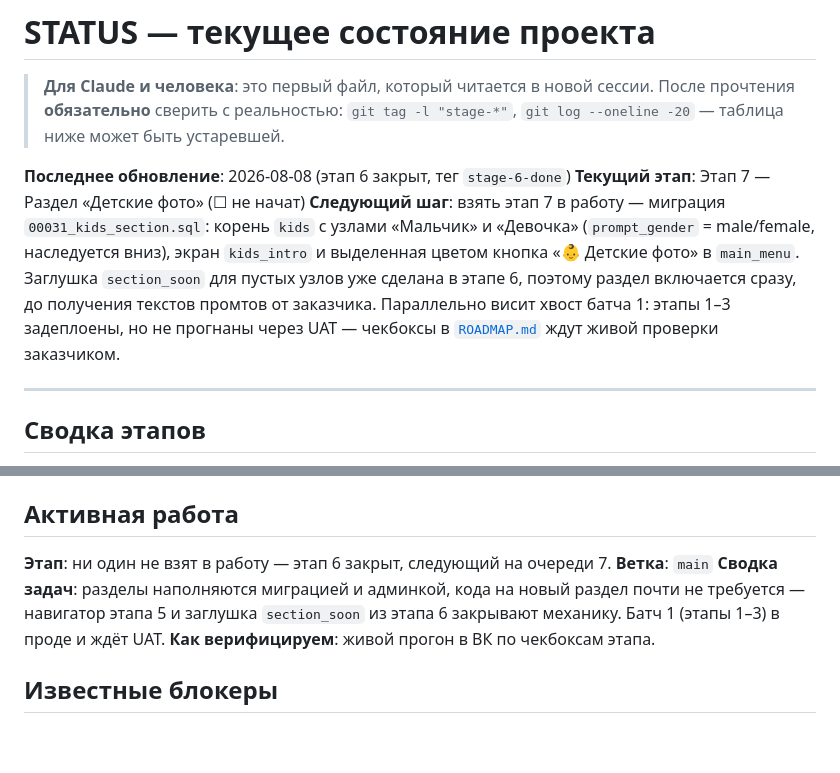
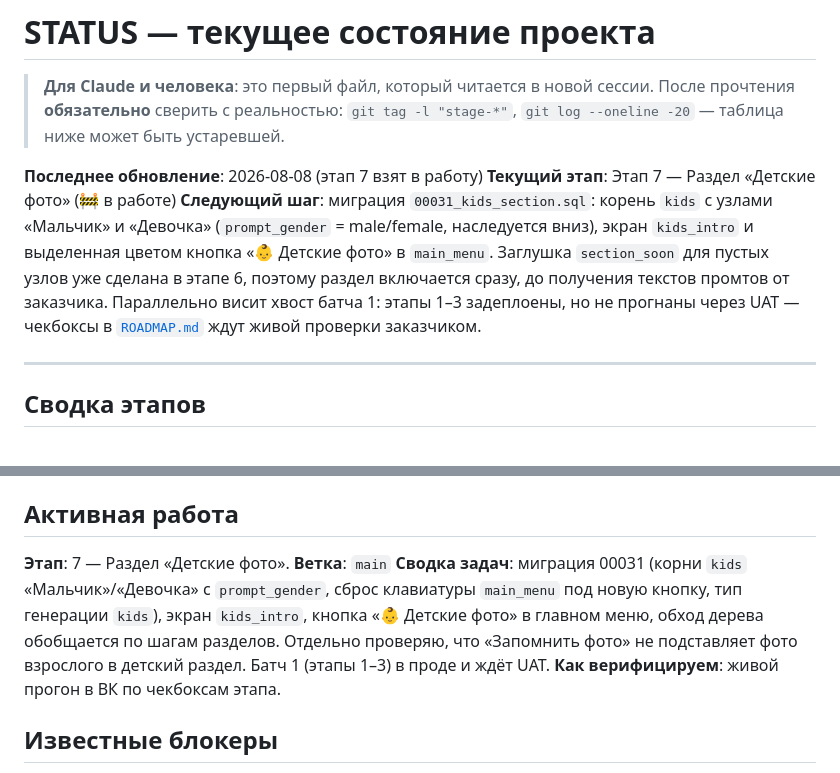
Before and after one commit to dimatolpygin/vk_project, a Markdown page: docs/STATUS.md, 2 parts joined by grey strips. Rendered like a GitHub page; blank space fills up the shorter version.

Commit message:
chore(status): start stage 7
Co-Authored-By: Claude Opus 5 (1M context) <noreply@anthropic.com>

```diff
--- a/docs/STATUS.md
+++ b/docs/STATUS.md
@@ -4,9 +4,9 @@
 > прочтения **обязательно** сверить с реальностью: `git tag -l "stage-*"`,
 > `git log --oneline -20` — таблица ниже может быть устаревшей.
 
-**Последнее обновление**: 2026-08-08 (этап 6 закрыт, тег `stage-6-done`)
-**Текущий этап**: Этап 7 — Раздел «Детские фото» (☐ не начат)
-**Следующий шаг**: взять этап 7 в работу — миграция `00031_kids_section.sql`: корень `kids` с узлами «Мальчик» и «Девочка» (`prompt_gender` = male/female, наследуется вниз), экран `kids_intro` и выделенная цветом кнопка «👶 Детские фото» в `main_menu`. Заглушка `section_soon` для пустых узлов уже сделана в этапе 6, поэтому раздел включается сразу, до получения текстов промтов от заказчика. Параллельно висит хвост батча 1: этапы 1–3 задеплоены, но не прогнаны через UAT — чекбоксы в [`ROADMAP.md`](ROADMAP.md) ждут живой проверки заказчиком.
+**Последнее обновление**: 2026-08-08 (этап 7 взят в работу)
+**Текущий этап**: Этап 7 — Раздел «Детские фото» (🚧 в работе)
+**Следующий шаг**: миграция `00031_kids_section.sql`: корень `kids` с узлами «Мальчик» и «Девочка» (`prompt_gender` = male/female, наследуется вниз), экран `kids_intro` и выделенная цветом кнопка «👶 Детские фото» в `main_menu`. Заглушка `section_soon` для пустых узлов уже сделана в этапе 6, поэтому раздел включается сразу, до получения текстов промтов от заказчика. Параллельно висит хвост батча 1: этапы 1–3 задеплоены, но не прогнаны через UAT — чекбоксы в [`ROADMAP.md`](ROADMAP.md) ждут живой проверки заказчиком.
 
 ---
 
@@ -35,9 +35,9 @@
 
 ## Активная работа
 
-**Этап**: ни один не взят в работу — этап 6 закрыт, следующий на очереди 7.
+**Этап**: 7 — Раздел «Детские фото».
 **Ветка**: `main`
-**Сводка задач**: разделы наполняются миграцией и админкой, кода на новый раздел почти не требуется — навигатор этапа 5 и заглушка `section_soon` из этапа 6 закрывают механику. Батч 1 (этапы 1–3) в проде и ждёт UAT.
+**Сводка задач**: миграция 00031 (корни `kids` «Мальчик»/«Девочка» с `prompt_gender`, сброс клавиатуры `main_menu` под новую кнопку, тип генерации `kids`), экран `kids_intro`, кнопка «👶 Детские фото» в главном меню, обход дерева обобщается по шагам разделов. Отдельно проверяю, что «Запомнить фото» не подставляет фото взрослого в детский раздел. Батч 1 (этапы 1–3) в проде и ждёт UAT.
 **Как верифицируем**: живой прогон в ВК по чекбоксам этапа.
 
 ## Известные блокеры
```
Also changed, not shown: other parts of docs/STATUS.md (+1 -1 lines).
